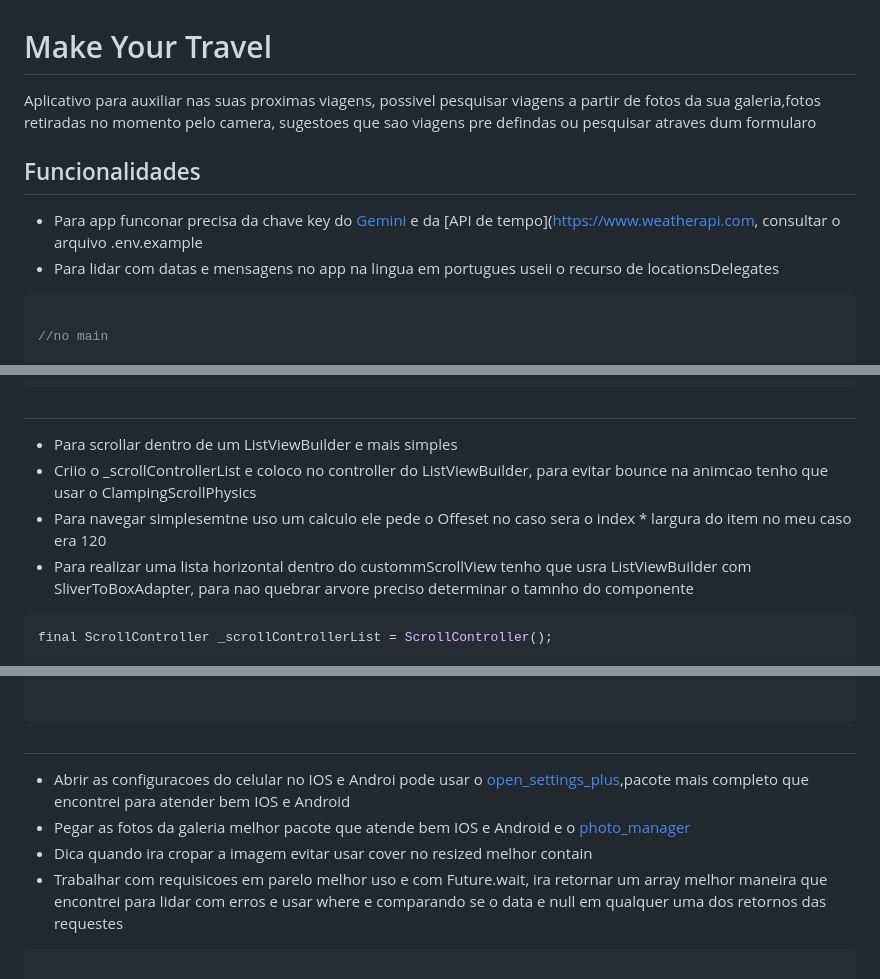
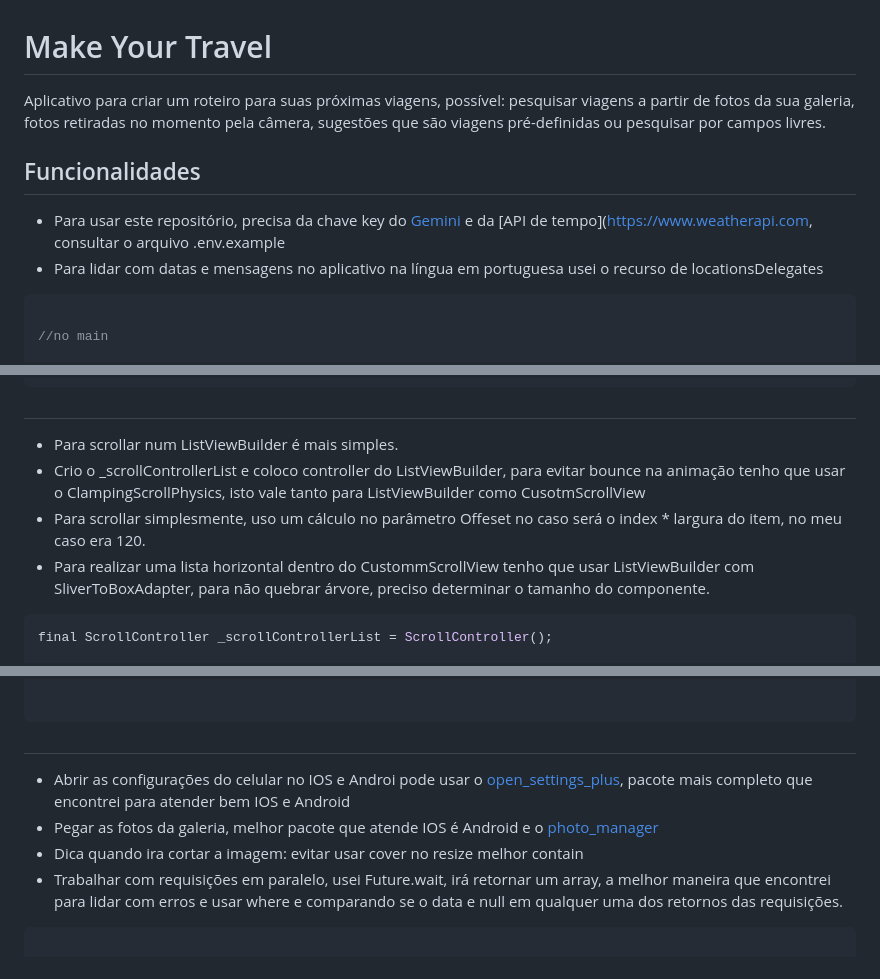
Before and after one commit to kenjimaeda54/make_your_food_flutter, a Markdown page: README.md, 3 parts joined by grey strips. GitHub-like rendering.

````diff
--- a/README.md
+++ b/README.md
@@ -1,11 +1,11 @@
 # Make Your Travel
 
-Aplicativo para auxiliar nas suas proximas viagens, possivel pesquisar viagens a partir de fotos da sua galeria,fotos retiradas no momento pelo camera,  sugestoes que sao viagens pre defindas ou pesquisar atraves dum formularo
+Aplicativo para criar um roteiro para suas próximas viagens, possível: pesquisar viagens a partir de fotos da sua galeria, fotos retiradas no momento pela câmera, sugestões que são viagens pré-definidas ou pesquisar por campos livres.
+
 
 ## Funcionalidades
-- Para app funconar precisa da chave key do [Gemini](https://ai.google.dev/) e da [API de tempo](https://www.weatherapi.com, consultar o arquivo .env.example
-- Para lidar com datas e mensagens no app na lingua em portugues useii o recurso de locationsDelegates
-
+- Para  usar este repositório, precisa da chave key do [Gemini](https://ai.google.dev/) e da [API de tempo](https://www.weatherapi.com, consultar o arquivo .env.example
+- Para lidar com datas e mensagens no aplicativo na língua em portuguesa usei o recurso de locationsDelegates
 
 ```dart
 
@@ -200,11 +197,12 @@ CustomScaffold(
     );
 ```
 
-#
-- Para scrollar dentro de um ListViewBuilder e mais simples
-- Criio o _scrollControllerList e coloco no controller do ListViewBuilder, para evitar bounce na animcao tenho que usar o ClampingScrollPhysics
-- Para navegar simplesemtne uso um calculo ele pede o Offeset no caso sera o index * largura do item no meu caso era 120
-- Para realizar uma lista horizontal dentro do custommScrollView tenho que usra ListViewBuilder com SliverToBoxAdapter, para nao quebrar arvore preciso determinar o tamnho do componente
+##
+
+- Para scrollar num ListViewBuilder é mais simples.
+- Crio o _scrollControllerList e coloco  controller do ListViewBuilder, para evitar bounce na animação tenho que usar o ClampingScrollPhysics, isto vale tanto para ListViewBuilder como CusotmScrollView
+- Para scrollar simplesmente, uso um cálculo no parâmetro Offeset no caso será o index * largura do item, no meu caso era 120.
+- Para realizar uma lista horizontal dentro do CustommScrollView tenho que usar ListViewBuilder com SliverToBoxAdapter, para não quebrar árvore, preciso determinar o tamanho do componente.
 
 ```dart
 final ScrollController _scrollControllerList = ScrollController();
@@ -260,10 +258,10 @@ SliverToBoxAdapter(
 
 ##
 
-- Abrir as configuracoes do celular no IOS e Androi pode usar o [open_settings_plus](https://pub.dev/packages/open_settings_plus ),pacote mais completo que encontrei para atender bem IOS e Android
-- Pegar as fotos da galeria melhor pacote que atende bem IOS e Android  e o [photo_manager](https://pub.dev/packages/photo_manager)
-- Dica quando ira cropar a imagem evitar usar cover no resized  melhor contain
-- Trabalhar com requisicoes em parelo melhor uso e com Future.wait, ira retornar um array melhor maneira que encontrei para lidar com erros e usar where e comparando se o data e null em qualquer uma dos retornos das requestes
+- Abrir as configurações do celular no IOS e Androi pode usar o [open_settings_plus](https://pub.dev/packages/open_settings_plus ), pacote mais completo que encontrei para atender bem IOS e Android
+- Pegar as fotos da galeria, melhor pacote que atende IOS é Android e o [photo_manager](https://pub.dev/packages/photo_manager)
+- Dica quando ira cortar a imagem: evitar usar cover no resize melhor contain
+- Trabalhar com requisições em paralelo, usei Future.wait, irá retornar um array, a melhor maneira que encontrei para lidar com erros e usar where e comparando se o data e null em qualquer uma dos retornos das requisições.
 
 ```dart
 
````
Also changed, not shown: other parts of README.md (+22 -24 lines).
